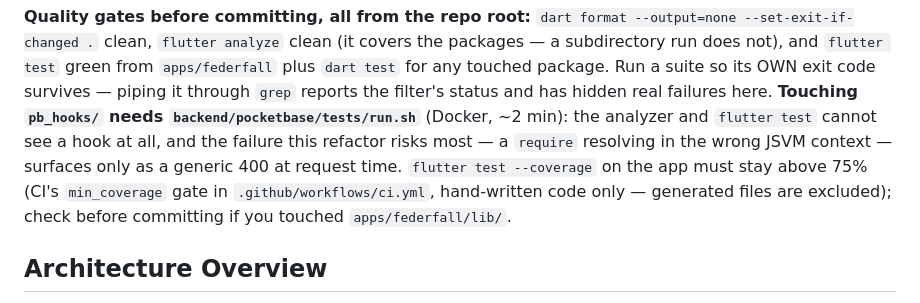
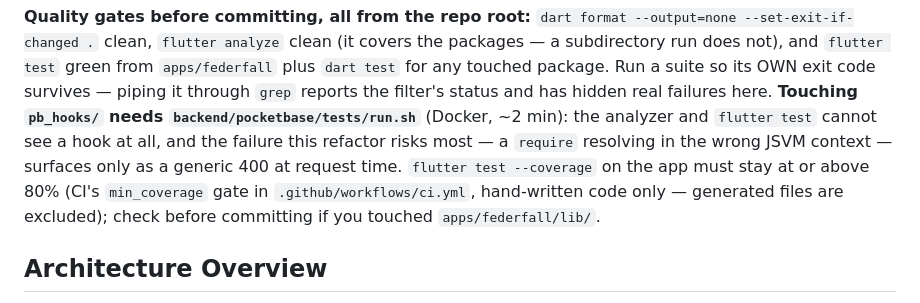
Before and after one commit to jhbruhn/federfall, a Markdown page: CLAUDE.md, the part around the change. Rendered like a GitHub page.

Commit message:
docs(claude): the coverage gate is 80 %, not 75 %
ci.yml's min_coverage is 80; the instructions still named the old value.

Co-Authored-By: Claude Opus 5.5 <noreply@anthropic.com>

```diff
--- a/CLAUDE.md
+++ b/CLAUDE.md
@@ -92,7 +92,7 @@ failures here. **Touching `pb_hooks/` needs `backend/pocketbase/tests/run.sh`**
 ~2 min): the analyzer and `flutter test` cannot see a hook at all, and the failure this
 refactor risks most — a `require` resolving in the wrong JSVM context — surfaces only as a
 generic 400 at request time. `flutter test --coverage` on the app
-must stay above 75% (CI's `min_coverage` gate in `.github/workflows/ci.yml`, hand-written
+must stay at or above 80% (CI's `min_coverage` gate in `.github/workflows/ci.yml`, hand-written
 code only — generated files are excluded); check before committing if you touched
 `apps/federfall/lib/`.
 
```
